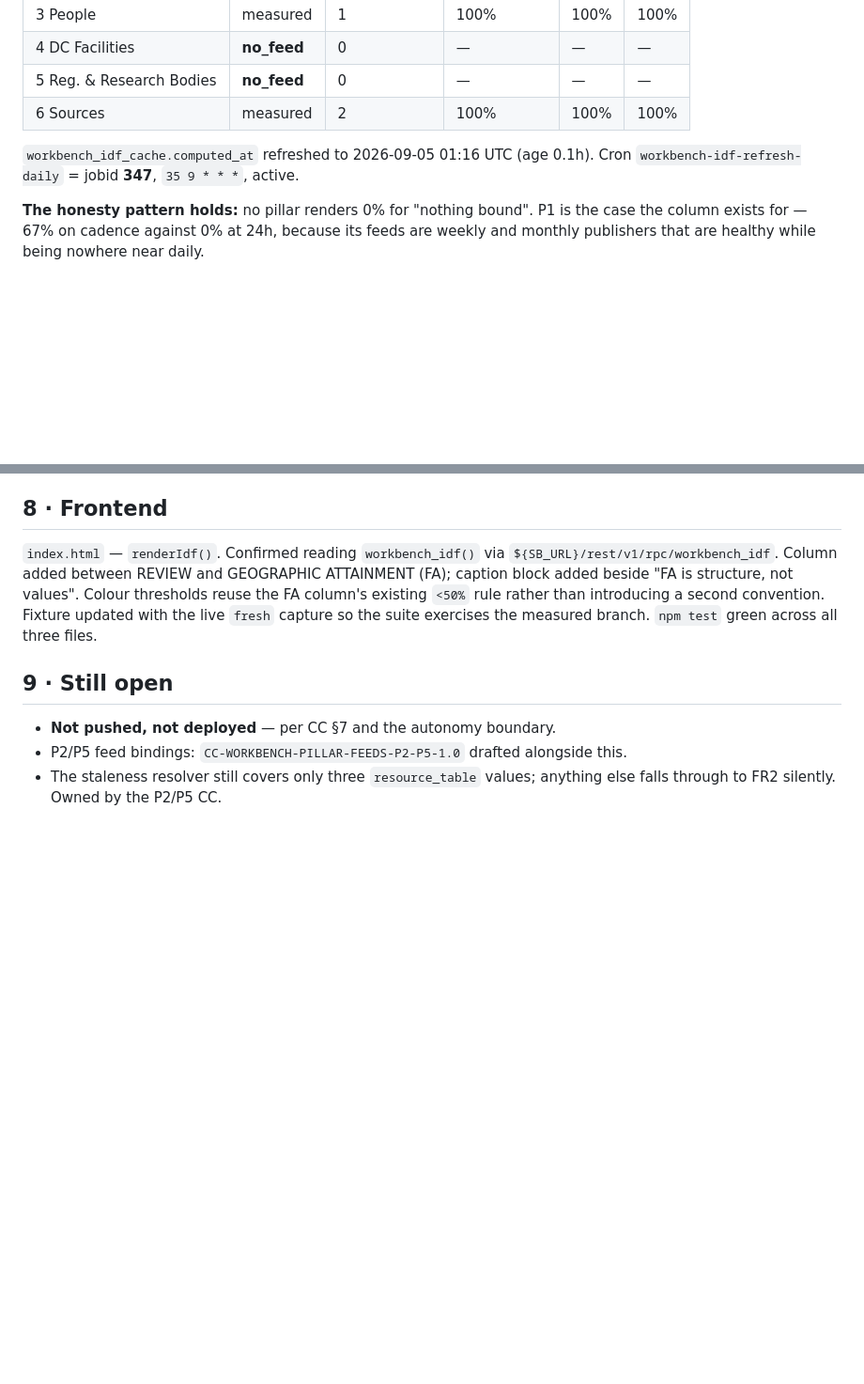
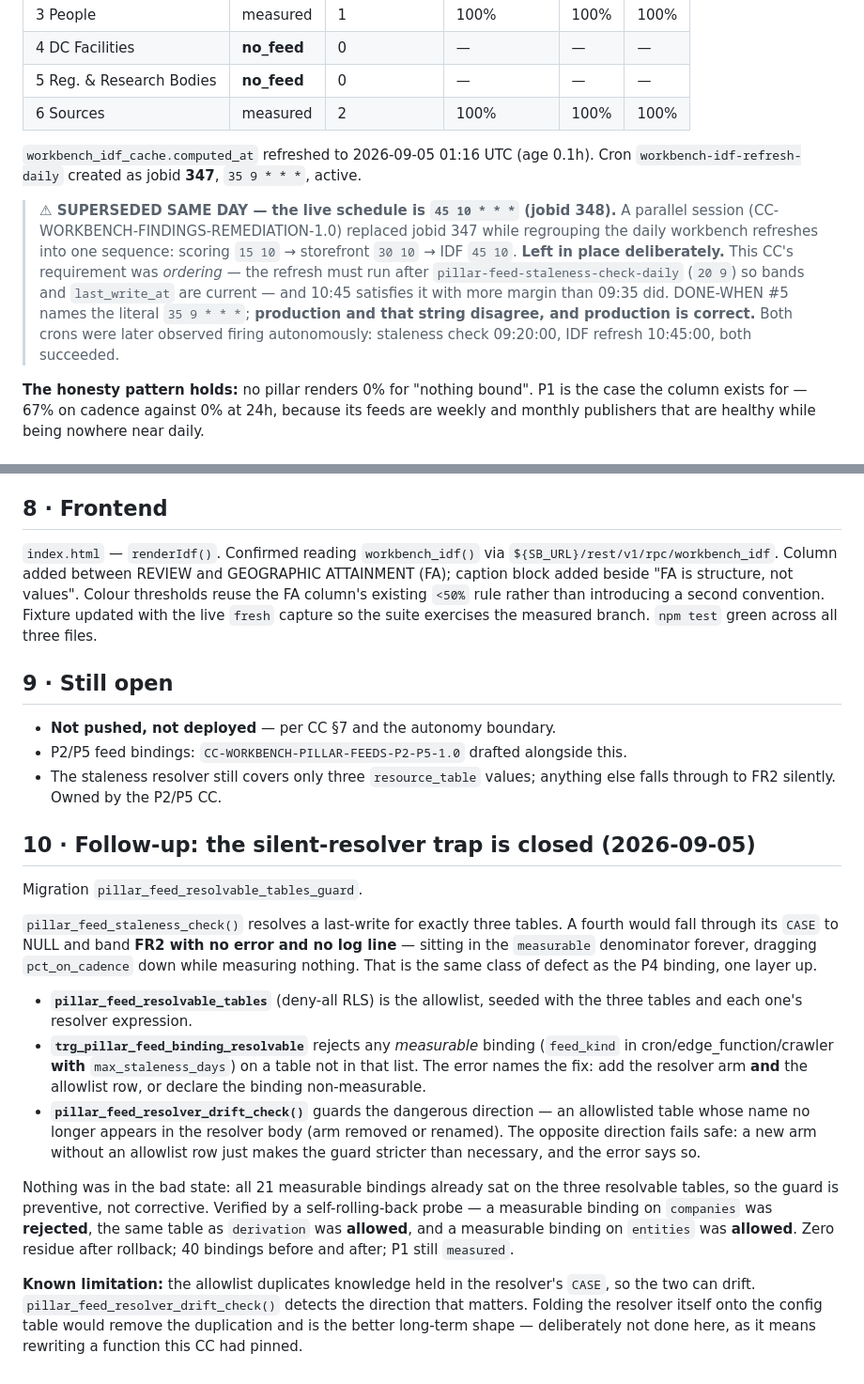
Before and after one commit to Mykemiller/Faraday-Workbench, a Markdown page: docs/workbench/CC-WORKBENCH-PILLAR-FRESHNESS-1.0-RUN-REPORT.md, 2 parts joined by grey strips. Shown at 94% size. Rendered like a GitHub page; blank space fills up the shorter version.

Commit message:
Close the silent-resolver trap; reconcile cron schedule with production
Two follow-ups approved after CC-WORKBENCH-PILLAR-FRESHNESS-1.0 and
CC-WORKBENCH-PILLAR-FEEDS-P2-P5-1.0 closed.

1. Silent-resolver trap (migration pillar_feed_resolvable_tables_guard).
   pillar_feed_staleness_check() resolves a last-write for exactly three
   resource_tables. A fourth falls through its CASE to NULL and bands FR2
   with no error and no log line - sitting in the `measurable` denominator
   forever, dragging pct_on_cadence down while measuring nothing. Same class
   as the P4 defect, one layer up.

   pillar_feed_resolvable_tables (deny-all RLS) is the allowlist;
   trg_pillar_feed_binding_resolvable rejects a measurable binding
   (cron/edge_function/crawler WITH max_staleness_days) on any table not in
   it, with an error naming the fix. pillar_feed_resolver_drift_check()
   catches the dangerous drift direction - an allowlisted table whose name no
   longer appears in the resolver body. The other direction fails safe.

   Preventive, not corrective: all 21 measurable bindings already sat on the
   three resolvable tables. Proven by a self-rolling-back probe - measurable
   on `companies` rejected, same table as `derivation` allowed, measurable on
   `entities` allowed; zero residue, 40 bindings before and after.

   Known limitation documented: the allowlist duplicates the resolver's CASE.
   Folding the resolver onto the config table would remove the duplication and
   is the better long-term shape; not done here as it means rewriting a
   function the original CC had pinned.

2. Cron schedule reconciled. DONE-WHEN #5 named `35 9 * * *` (jobid 347); a
   parallel session replaced it with `45 10 * * *` (jobid 348) while grouping
   the daily workbench refreshes into one sequence. Left in place - the real
   requirement was ordering after the 09:20 staleness check, which 10:45
   satisfies with more margin. The run report now records that production and
   that string disagree, and that production is correct. Both crons have since
   been observed firing autonomously (09:20:00 and 10:45:00, both succeeded).

Docs only in this repo; both migrations are already applied to prod.

Co-Authored-By: Claude Opus 5 <noreply@anthropic.com>
Claude-Session: https://claude.ai/code/session_01745iHr3savtwXuiW4rdCtw

```diff
--- a/docs/workbench/CC-WORKBENCH-PILLAR-FRESHNESS-1.0-RUN-REPORT.md
+++ b/docs/workbench/CC-WORKBENCH-PILLAR-FRESHNESS-1.0-RUN-REPORT.md
@@ -88,7 +88,17 @@ unchanged; only `crawler_id` moved.
 | 6 Sources | measured | 2 | 100% | 100% | 100% |
 
 `workbench_idf_cache.computed_at` refreshed to 2026-09-05 01:16 UTC (age 0.1h).
-Cron `workbench-idf-refresh-daily` = jobid **347**, `35 9 * * *`, active.
+Cron `workbench-idf-refresh-daily` created as jobid **347**, `35 9 * * *`, active.
+
+> **⚠ SUPERSEDED SAME DAY — the live schedule is `45 10 * * *` (jobid 348).**
+> A parallel session (CC-WORKBENCH-FINDINGS-REMEDIATION-1.0) replaced jobid 347 while
+> regrouping the daily workbench refreshes into one sequence: scoring `15 10` → storefront
+> `30 10` → IDF `45 10`. **Left in place deliberately.** This CC's requirement was
+> *ordering* — the refresh must run after `pillar-feed-staleness-check-daily` (`20 9`) so
+> bands and `last_write_at` are current — and 10:45 satisfies it with more margin than
+> 09:35 did. DONE-WHEN #5 names the literal `35 9 * * *`; **production and that string
+> disagree, and production is correct.** Both crons were later observed firing
+> autonomously: staleness check 09:20:00, IDF refresh 10:45:00, both succeeded.
 
 **The honesty pattern holds:** no pillar renders 0% for "nothing bound". P1 is the case
 the column exists for — 67% on cadence against 0% at 24h, because its feeds are weekly
@@ -117,3 +127,36 @@ measured branch. `npm test` green across all three files.
 - P2/P5 feed bindings: `CC-WORKBENCH-PILLAR-FEEDS-P2-P5-1.0` drafted alongside this.
 - The staleness resolver still covers only three `resource_table` values; anything else
   falls through to FR2 silently. Owned by the P2/P5 CC.
+
+
+## 10 · Follow-up: the silent-resolver trap is closed (2026-09-05)
+
+Migration `pillar_feed_resolvable_tables_guard`.
+
+`pillar_feed_staleness_check()` resolves a last-write for exactly three tables. A fourth
+would fall through its `CASE` to NULL and band **FR2 with no error and no log line** —
+sitting in the `measurable` denominator forever, dragging `pct_on_cadence` down while
+measuring nothing. That is the same class of defect as the P4 binding, one layer up.
+
+- **`pillar_feed_resolvable_tables`** (deny-all RLS) is the allowlist, seeded with the
+  three tables and each one's resolver expression.
+- **`trg_pillar_feed_binding_resolvable`** rejects any *measurable* binding
+  (`feed_kind` in cron/edge_function/crawler **with** `max_staleness_days`) on a table not
+  in that list. The error names the fix: add the resolver arm **and** the allowlist row, or
+  declare the binding non-measurable.
+- **`pillar_feed_resolver_drift_check()`** guards the dangerous direction — an allowlisted
+  table whose name no longer appears in the resolver body (arm removed or renamed). The
+  opposite direction fails safe: a new arm without an allowlist row just makes the guard
+  stricter than necessary, and the error says so.
+
+Nothing was in the bad state: all 21 measurable bindings already sat on the three
+resolvable tables, so the guard is preventive, not corrective. Verified by a
+self-rolling-back probe — a measurable binding on `companies` was **rejected**, the same
+table as `derivation` was **allowed**, and a measurable binding on `entities` was
+**allowed**. Zero residue after rollback; 40 bindings before and after; P1 still `measured`.
+
+**Known limitation:** the allowlist duplicates knowledge held in the resolver's `CASE`,
+so the two can drift. `pillar_feed_resolver_drift_check()` detects the direction that
+matters. Folding the resolver itself onto the config table would remove the duplication
+and is the better long-term shape — deliberately not done here, as it means rewriting a
+function this CC had pinned.
```
Also changed, not shown: docs/workbench/CC-WORKBENCH-PILLAR-FEEDS-P2-P5-1.0.md (+8 -2 lines).
